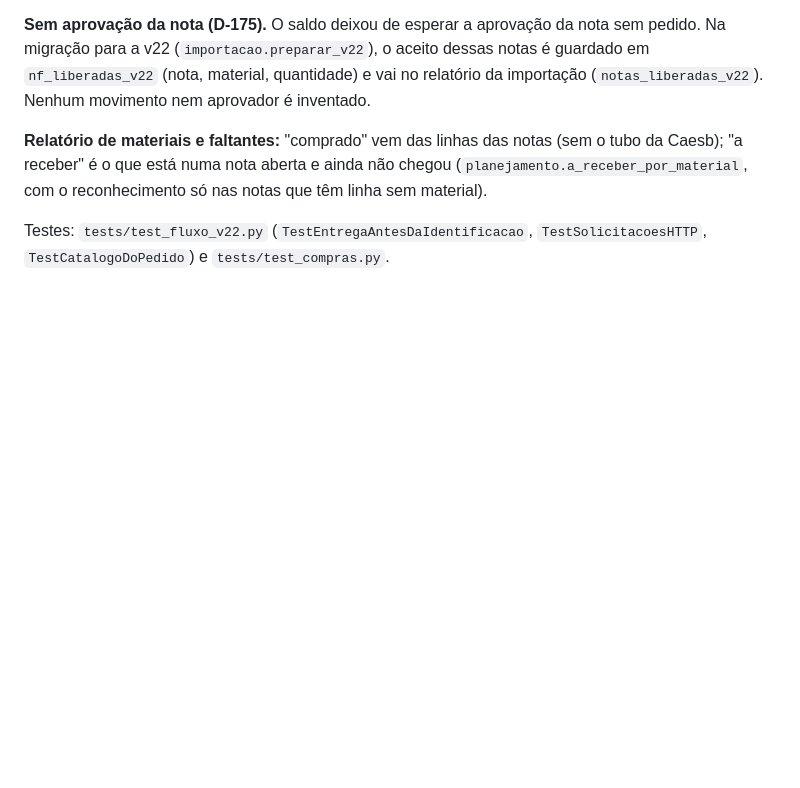
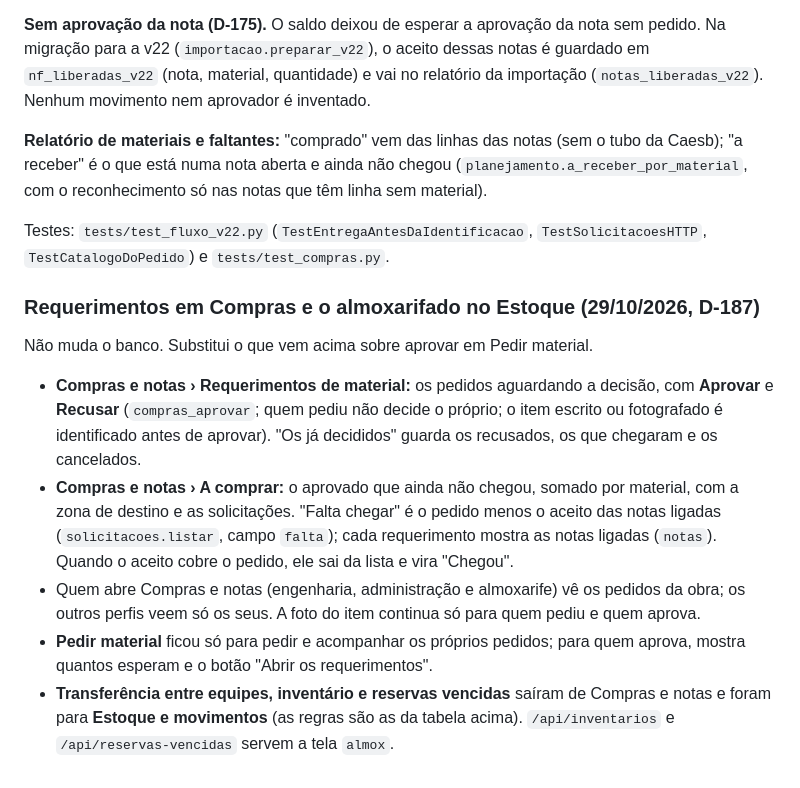
Before and after one commit to gabrielghorta/Projeto-Pessoal, a Markdown page: morro-da-cruz/docs/MODULO_C_COMPRAS.md, the part around the change. GitHub-like rendering; blank space fills up the shorter version.

```diff
--- a/morro-da-cruz/docs/MODULO_C_COMPRAS.md
+++ b/morro-da-cruz/docs/MODULO_C_COMPRAS.md
@@ -153,3 +153,13 @@ Substitui o que vem acima sobre pedido de compra, nota "sem pedido" com aprovaç
 **Relatório de materiais e faltantes:** "comprado" vem das linhas das notas (sem o tubo da Caesb); "a receber" é o que está numa nota aberta e ainda não chegou (`planejamento.a_receber_por_material`, com o reconhecimento só nas notas que têm linha sem material).
 
 Testes: `tests/test_fluxo_v22.py` (`TestEntregaAntesDaIdentificacao`, `TestSolicitacoesHTTP`, `TestCatalogoDoPedido`) e `tests/test_compras.py`.
+
+### Requerimentos em Compras e o almoxarifado no Estoque (29/10/2026, D-187)
+
+Não muda o banco. Substitui o que vem acima sobre aprovar em Pedir material.
+
+- **Compras e notas › Requerimentos de material:** os pedidos aguardando a decisão, com **Aprovar** e **Recusar** (`compras_aprovar`; quem pediu não decide o próprio; o item escrito ou fotografado é identificado antes de aprovar). "Os já decididos" guarda os recusados, os que chegaram e os cancelados.
+- **Compras e notas › A comprar:** o aprovado que ainda não chegou, somado por material, com a zona de destino e as solicitações. "Falta chegar" é o pedido menos o aceito das notas ligadas (`solicitacoes.listar`, campo `falta`); cada requerimento mostra as notas ligadas (`notas`). Quando o aceito cobre o pedido, ele sai da lista e vira "Chegou".
+- Quem abre Compras e notas (engenharia, administração e almoxarife) vê os pedidos da obra; os outros perfis veem só os seus. A foto do item continua só para quem pediu e quem aprova.
+- **Pedir material** ficou só para pedir e acompanhar os próprios pedidos; para quem aprova, mostra quantos esperam e o botão "Abrir os requerimentos".
+- **Transferência entre equipes, inventário e reservas vencidas** saíram de Compras e notas e foram para **Estoque e movimentos** (as regras são as da tabela acima). `/api/inventarios` e `/api/reservas-vencidas` servem a tela `almox`.
```
Also changed, not shown: morro-da-cruz/docs/DECISOES_PENDENTES.md (+10 -0 lines), 1 other file.
